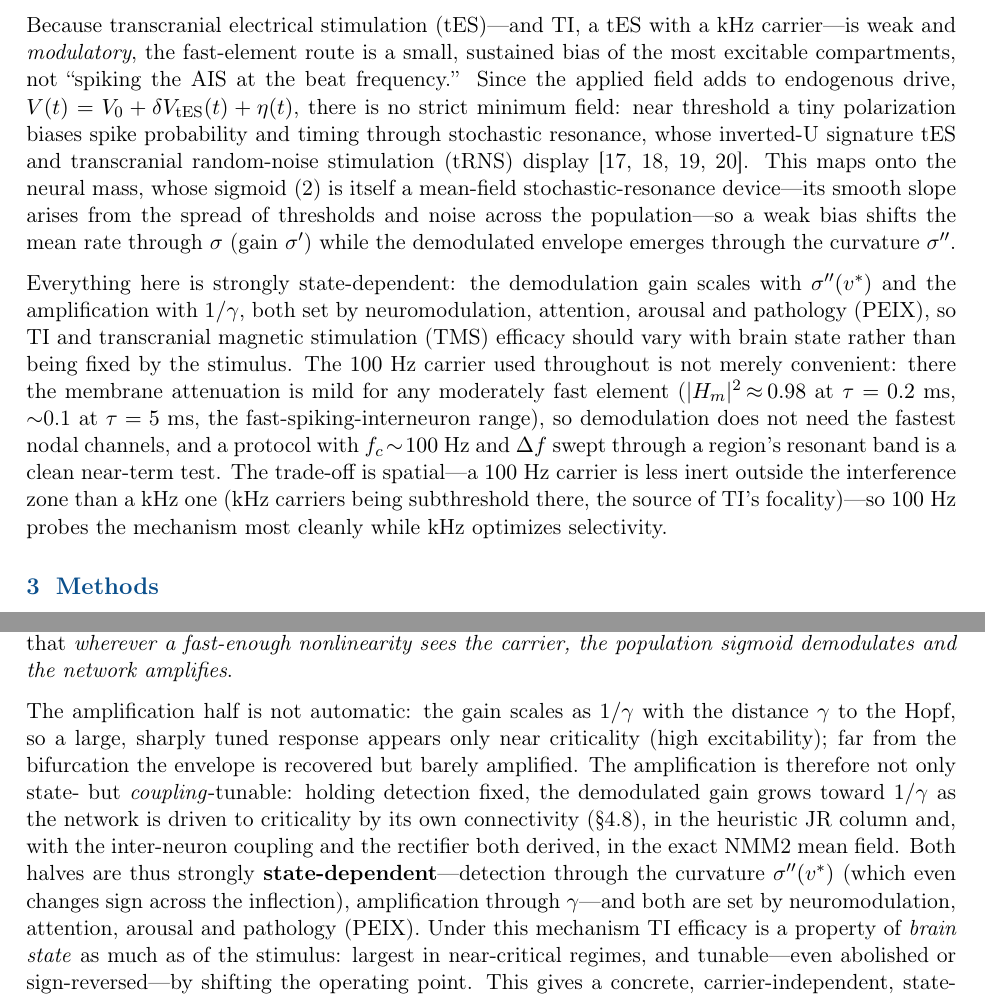
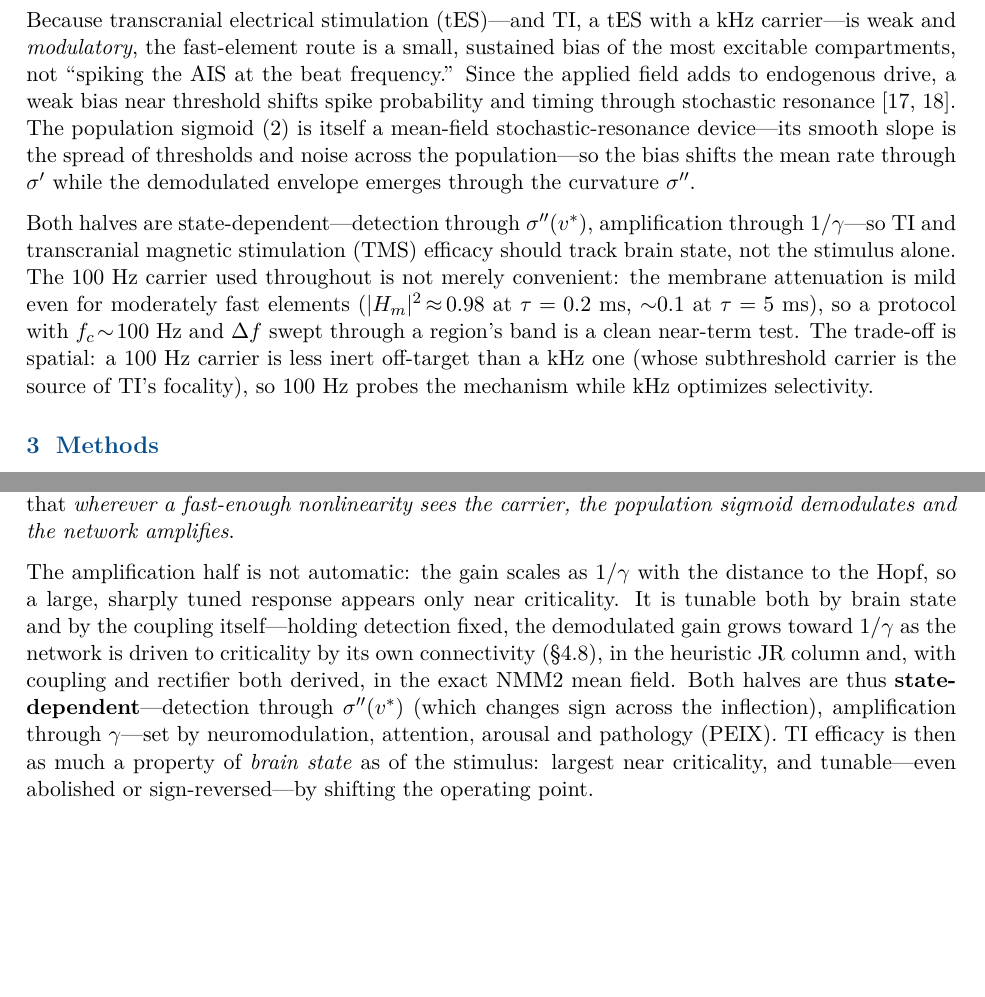
Before and after one commit to giulioruffini/TI-demodulation-paper, a LaTeX document (TN0484_envelope_demodulation.tex): two parts of pages 8 and 22 of 25 before the commit and two parts of pages 8 and 21 of 24 after it, joined at a grey line, cut so that both start at the same text, the shorter picture padded with empty space. Compiled offline with pdfLaTeX.

Commit message:
Compression + bib update; recompile (24 pp)
- Prose compression pass (intro/carrier/Results); references.bib updated.
- Full pdflatex+bibtex rebuild: 24 pp, 0 undefined refs, 0 citation warnings.

Co-Authored-By: Claude Opus 4.8 (1M context) <noreply@anthropic.com>

```diff
--- a/TN0484_envelope_demodulation.tex
+++ b/TN0484_envelope_demodulation.tex
@@ -1,5 +1,6 @@
 \documentclass[11pt,a4paper]{article}
 \usepackage[margin=2.3cm]{geometry}
+\usepackage{lmodern}        % classic Computer Modern look, vectorized (T1)
 \usepackage[T1]{fontenc}
 \usepackage{amsmath,amssymb}
 \usepackage{graphicx}
@@ -457,28 +454,21 @@ this limit, and a direct kHz-carrier run (Fig.~\ref{fig:khz_direct}) confirms it
 Because transcranial electrical stimulation (tES)---and TI, a tES with a kHz carrier---is weak and \emph{modulatory}, the
 fast-element route is a small, sustained bias of the most excitable compartments, not
 ``spiking the AIS at the beat frequency.'' Since the applied field adds to endogenous
-drive, $V(t)=V_0+\delta V_{\mathrm{tES}}(t)+\eta(t)$, there is no strict minimum
-field: near threshold a tiny polarization biases spike probability and timing through
-stochastic resonance, whose inverted-U signature tES and transcranial random-noise stimulation (tRNS) display
-\cite{reato2010,terney2008,vandergroen2016,liu2018}. This maps onto the neural mass,
-whose sigmoid \eqref{eq:sigmoid} is itself a mean-field stochastic-resonance
-device---its smooth slope arises from the spread of thresholds and noise across the
-population---so a weak bias shifts the mean rate through $\Sig$ (gain $\Sig'$) while
-the demodulated envelope emerges through the curvature $\Sig''$.
+drive, a weak bias near threshold shifts spike probability and timing through
+stochastic resonance \cite{reato2010,liu2018}. The population sigmoid \eqref{eq:sigmoid}
+is itself a mean-field stochastic-resonance device---its smooth slope is the spread of
+thresholds and noise across the population---so the bias shifts the mean rate through
+$\Sig'$ while the demodulated envelope emerges through the curvature $\Sig''$.
 
-Everything here is strongly state-dependent: the demodulation gain scales with
-$\Sig''(v^*)$ and the amplification with $1/\gamma$, both set by neuromodulation,
-attention, arousal and pathology (PEIX), so TI and transcranial magnetic stimulation
-(TMS) efficacy should vary with brain
-state rather than being fixed by the stimulus. The $100$~Hz carrier used throughout
-is not merely convenient: there the membrane attenuation is mild for any moderately
-fast element ($|H_m|^2\!\approx\!0.98$ at $\tau=0.2$~ms, $\sim$0.1 at $\tau=5$~ms,
-the fast-spiking-interneuron range), so demodulation does not need the fastest nodal
-channels, and a protocol with $f_c\!\sim\!100$~Hz and $\Delta f$ swept through a
-region's resonant band is a clean near-term test. The trade-off is spatial---a
-$100$~Hz carrier is less inert outside the interference zone than a kHz one (kHz
-carriers being subthreshold there, the source of TI's focality)---so $100$~Hz probes
-the mechanism most cleanly while kHz optimizes selectivity.
+Both halves are state-dependent---detection through $\Sig''(v^*)$, amplification
+through $1/\gamma$---so TI and transcranial magnetic stimulation (TMS) efficacy should
+track brain state, not the stimulus alone. The $100$~Hz carrier used throughout
+is not merely convenient: the membrane attenuation is mild even for moderately fast
+elements ($|H_m|^2\!\approx\!0.98$ at $\tau=0.2$~ms, $\sim$0.1 at $\tau=5$~ms), so a
+protocol with $f_c\!\sim\!100$~Hz and $\Delta f$ swept through a region's band is a clean
+near-term test. The trade-off is spatial: a $100$~Hz carrier is less inert off-target
+than a kHz one (whose subthreshold carrier is the source of TI's focality), so $100$~Hz
+probes the mechanism while kHz optimizes selectivity.
 
 \section{Methods}
 We integrate the single-column JR model of \S\ref{sec:nmm}
@@ -1140,17 +1106,16 @@ tank---so that \emph{wherever a fast-enough nonlinearity sees the carrier, the
 population sigmoid demodulates and the network amplifies}.
 
 The amplification half is not automatic: the gain scales as $1/\gamma$ with the
-distance $\gamma$ to the Hopf, so a large, sharply tuned response appears only near
-criticality (high excitability); far from the bifurcation the envelope is recovered
-but barely amplified. The amplification is therefore not only state- but \emph{coupling}-tunable: holding detection fixed, the demodulated gain grows toward $1/\gamma$ as the network is driven to criticality by its own connectivity (\S\ref{sec:jcurve}), in the heuristic JR column and, with the inter-neuron coupling and the rectifier both derived, in the exact NMM2 mean field. Both halves are thus strongly \textbf{state-dependent}---detection
-through the curvature $\Sig''(v^*)$ (which even changes sign across the inflection),
-amplification through $\gamma$---and both are set by neuromodulation, attention,
-arousal and pathology (PEIX). Under this mechanism TI efficacy is a property of
-\emph{brain state} as much as of the stimulus: largest in near-critical regimes,
-and tunable---even abolished or sign-reversed---by shifting the operating point.
-This gives a concrete, carrier-independent, state-dependent mesoscopic mechanism
-for TI, complementary to single-neuron rectification, tying TI to cross-frequency
-coupling and hierarchical amplitude modulation.
+distance to the Hopf, so a large, sharply tuned response appears only near criticality.
+It is tunable both by brain state and by the coupling itself---holding detection fixed,
+the demodulated gain grows toward $1/\gamma$ as the network is driven to criticality by
+its own connectivity (\S\ref{sec:jcurve}), in the heuristic JR column and, with coupling
+and rectifier both derived, in the exact NMM2 mean field. Both halves are thus
+\textbf{state-dependent}---detection through $\Sig''(v^*)$ (which changes sign across the
+inflection), amplification through $\gamma$---set by neuromodulation, attention, arousal
+and pathology (PEIX). TI efficacy is then as much a property of \emph{brain state} as of
+the stimulus: largest near criticality, and tunable---even abolished or
+sign-reversed---by shifting the operating point.
 
 \bibliographystyle{unsrt}
 \bibliography{references}
```
Also changed, not shown: docs/current_state.md (+31 -0 lines), references.bib (+5 -3 lines), TN0484_envelope_demodulation.bbl, TN0484_envelope_demodulation.pdf, TN0484_envelope_demodulation.tex (80 more changed lines).
